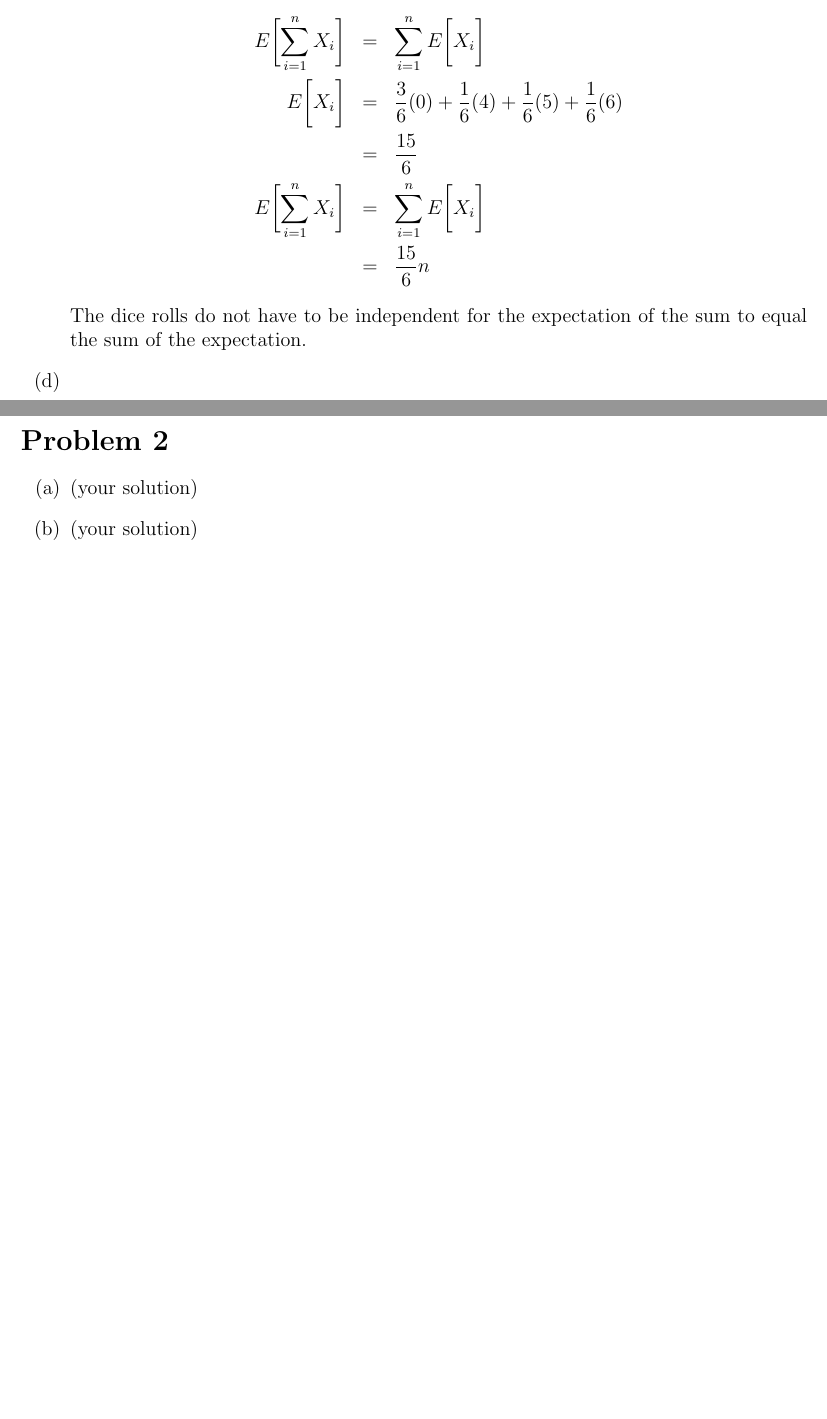
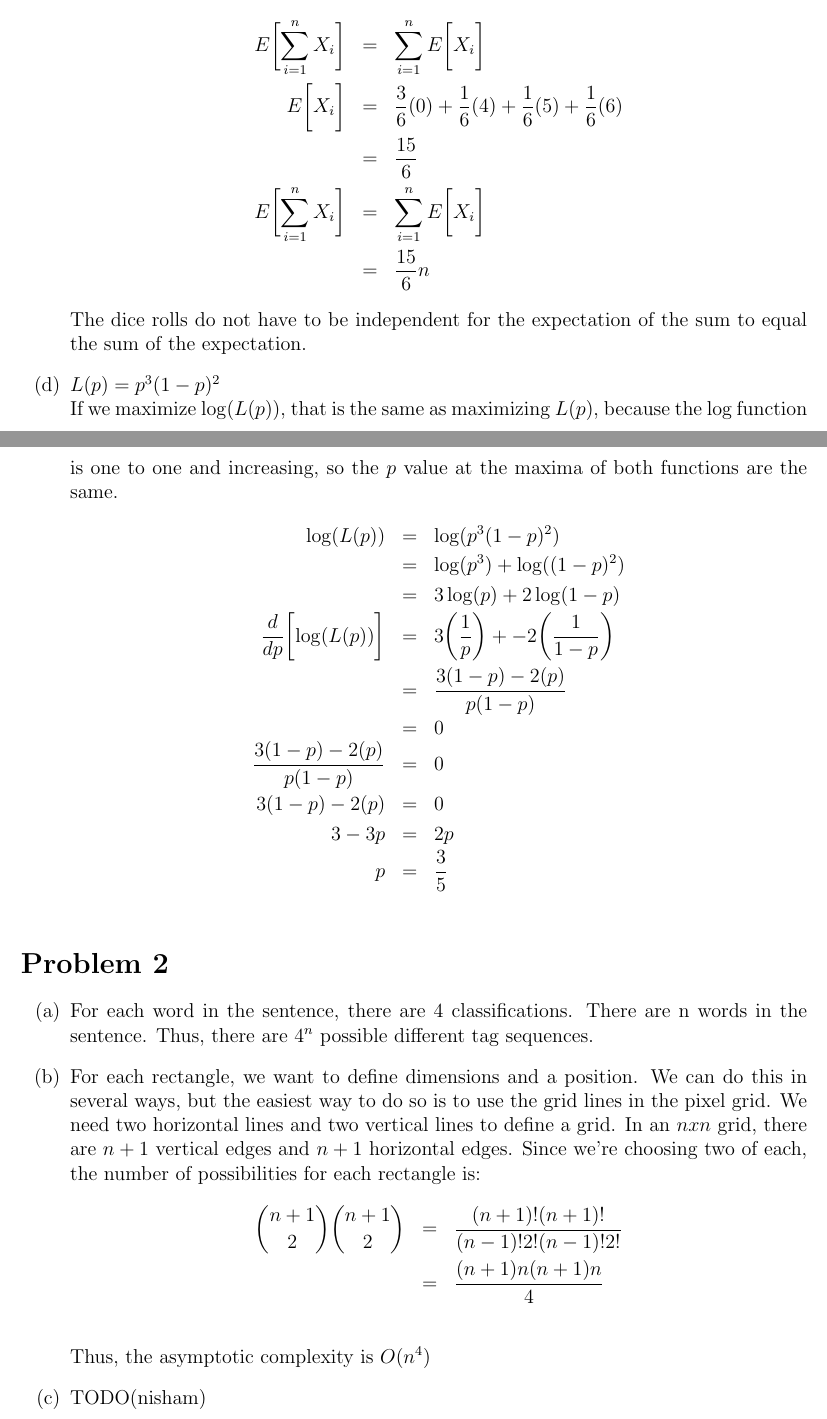
Before and after one commit to for-haso/CS221, a LaTeX document (warmup/writeup.tex): two parts of pages 2 and 3 of 3, joined at a grey line, cut so that both start at the same text, the shorter picture padded with empty space. Compiled offline with pdfLaTeX.

Commit message:
writeup for all completed problems done

```diff
--- a/warmup/writeup.tex
+++ b/warmup/writeup.tex
@@ -62,14 +62,36 @@ that all of this is my own work.
   The dice rolls do not have to be independent for the expectation of the sum to equal the sum of the expectation.
 
   \item
+  $L(p) = p^3(1-p)^2$\\
+  If we maximize $\log(L(p))$, that is the same as maximizing $L(p)$, because the log function is one to one and increasing, so the $p$ value at the maxima of both functions are the same.
+  \begin{eqnarray*}
+  \log(L(p)) &=& \log(p^3(1-p)^2)\\
+  &=& \log(p^3) + \log((1-p)^2)\\
+  &=& 3\log(p) + 2\log(1-p)\\
+  \frac{d}{dp}\biggl[\log(L(p))\biggr] &=& 3\biggl(\frac{1}{p}\biggr) + -2\biggl(\frac{1}{1-p}\biggr)\\
+  &=& \frac{3(1-p) - 2(p)}{p(1-p)}\\
+  &=& 0\\
+  \frac{3(1-p) - 2(p)}{p(1-p)} &=& 0\\
+  3(1-p) - 2(p) &=& 0\\
+  3 - 3p &=& 2p\\
+  p &=& \frac{3}{5}\\
+  \end{eqnarray*}
 
 \end{enumerate}
 
 \section*{Problem 2}
 
 \begin{enumerate}[label=(\alph*)]
-  \item (your solution)
-  \item (your solution)
+  \item For each word in the sentence, there are 4 classifications. There are n words in the sentence. Thus, there are $4^n$ possible different tag sequences.
+
+  \item For each rectangle, we want to define dimensions and a position. We can do this in several ways, but the easiest way to do so is to use the grid lines in the pixel grid. We need two horizontal lines and two vertical lines to define a grid. In an $n x n$ grid, there are $n + 1$ vertical edges and $n + 1$ horizontal edges. Since we're choosing two of each, the number of possibilities for each rectangle is:
+  \begin{eqnarray*}
+  \binom{n+1}{2}\binom{n+1}{2} &=& \frac{(n+1)!(n+1)!}{(n-1)!2!(n-1)!2!}\\
+  &=& \frac{(n+1)n(n+1)n}{4}\\
+  \end{eqnarray*}
+  Thus, the asymptotic complexity is $O(n^4)$
+
+  \item TODO(nisham)
 \end{enumerate}
 
 \end{document}
```
